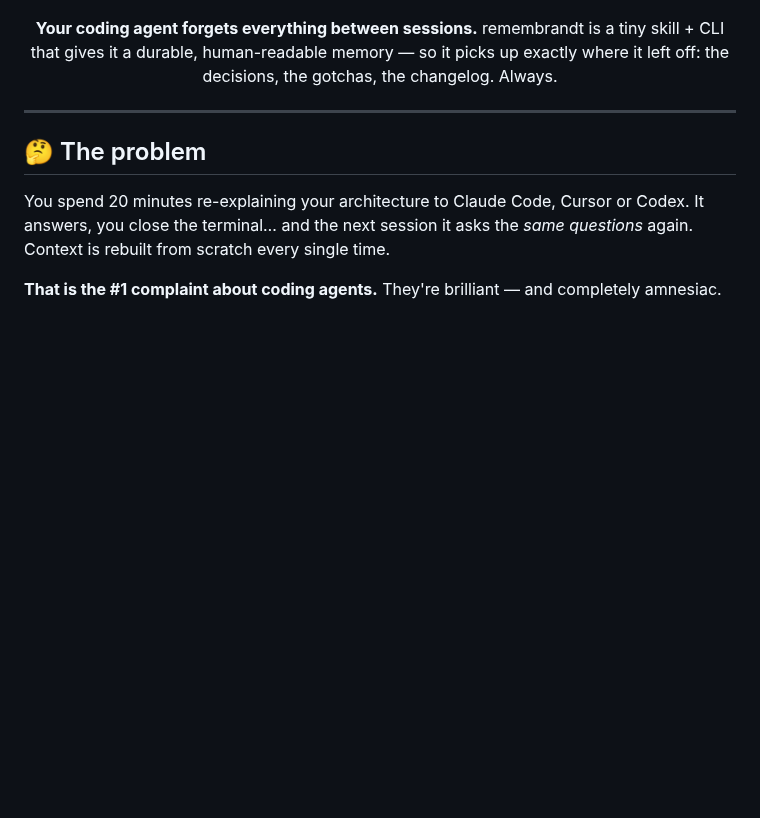
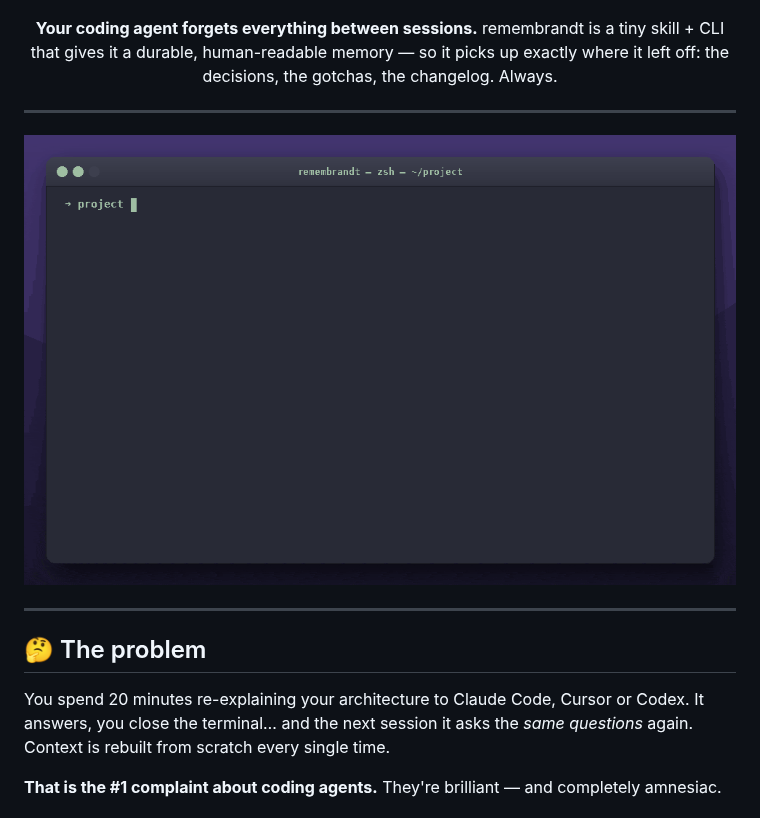
Before and after one commit to rishibanota/remembrandt, a Markdown page: README.md, the part around the change. GitHub-like rendering; pictures changed too: assets/demo.gif (added); blank space fills up the shorter version.

Commit message:
Add GIF Tutorial

```diff
--- a/README.md
+++ b/README.md
@@ -20,6 +20,10 @@
   skill + CLI that gives it a durable, human-readable memory — so it picks up
   exactly where it left off: the decisions, the gotchas, the changelog. Always.
 </p>
+
+---
+
+![demo](assets/demo.gif)
 
 ---
 
```
